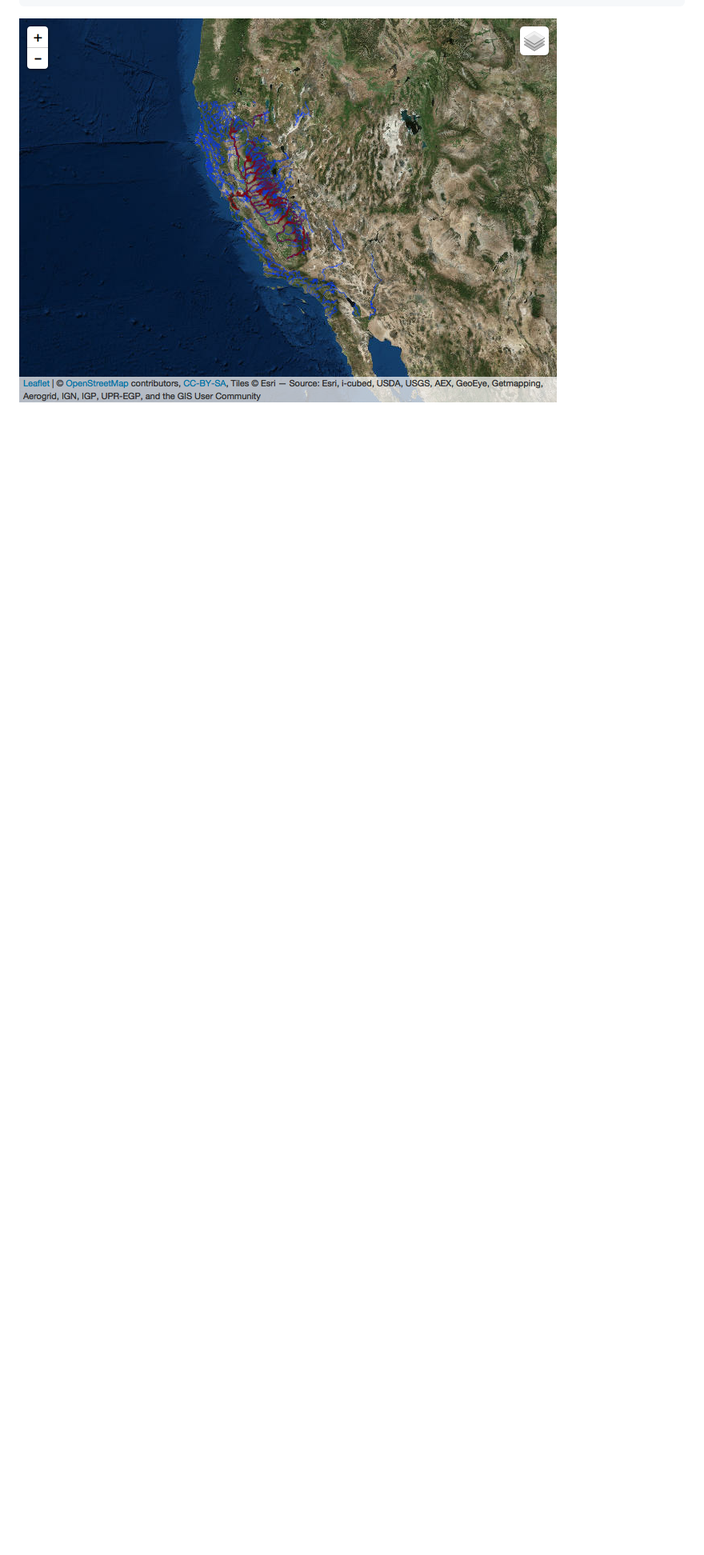
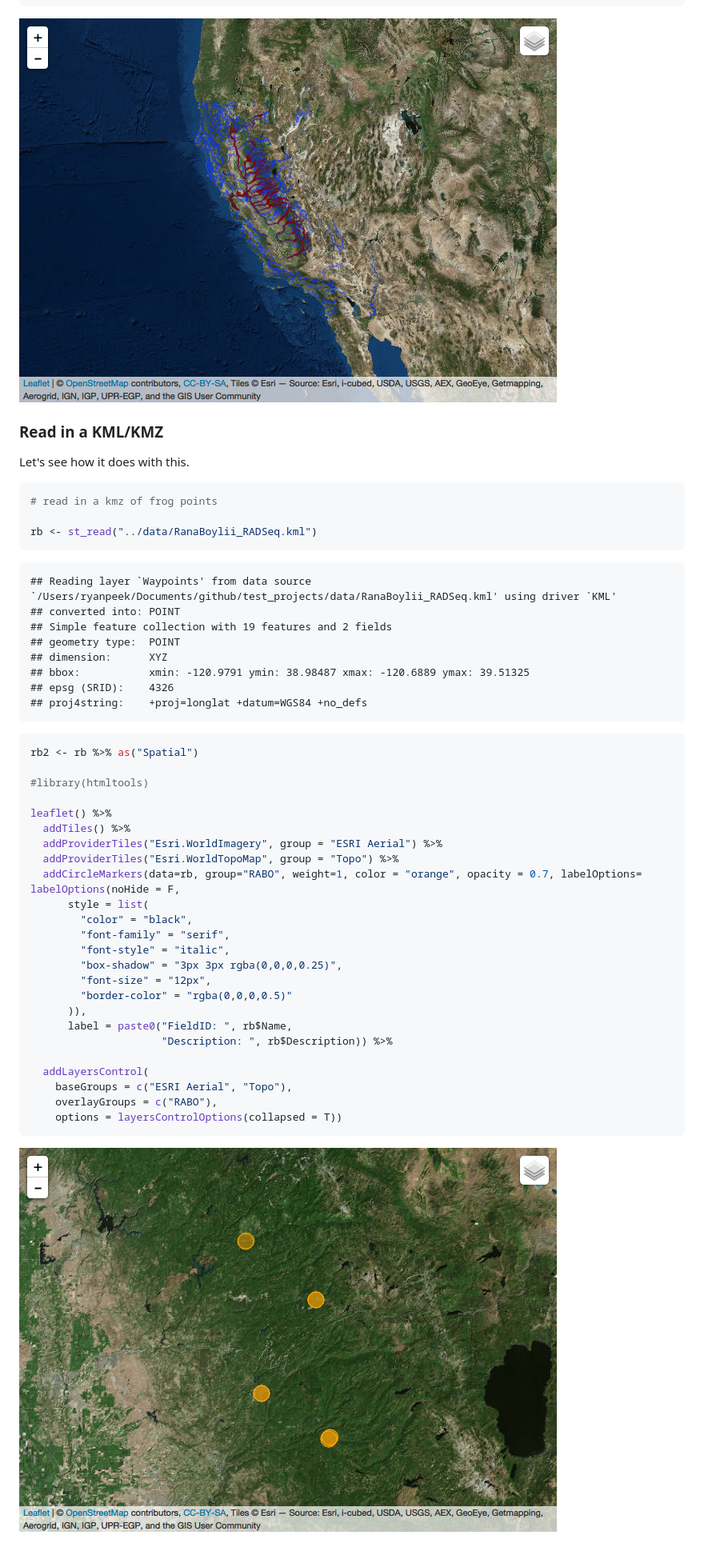
Before and after one commit to ryanpeek/test_projects, a Markdown page: docs/spatial_sf.md, the part around the change. Shown: that part at 80% size. Rendered like a GitHub page; pictures changed too: docs/spatial_sf_files/figure-markdown_github/readkml-1.png (added); blank space fills up the shorter version.

Commit message:
update the Rmd and md for sf package

````diff
--- a/docs/spatial_sf.md
+++ b/docs/spatial_sf.md
@@ -578,3 +578,51 @@ leaflet() %>%
 ```
 
 ![](spatial_sf_files/figure-markdown_github/makeleaflet-1.png)
+
+### Read in a KML/KMZ
+
+Let's see how it does with this.
+
+``` r
+# read in a kmz of frog points
+
+rb <- st_read("../data/RanaBoylii_RADSeq.kml")
+```
+
+    ## Reading layer `Waypoints' from data source `/Users/ryanpeek/Documents/github/test_projects/data/RanaBoylii_RADSeq.kml' using driver `KML'
+    ## converted into: POINT
+    ## Simple feature collection with 19 features and 2 fields
+    ## geometry type:  POINT
+    ## dimension:      XYZ
+    ## bbox:           xmin: -120.9791 ymin: 38.98487 xmax: -120.6889 ymax: 39.51325
+    ## epsg (SRID):    4326
+    ## proj4string:    +proj=longlat +datum=WGS84 +no_defs
+
+``` r
+rb2 <- rb %>% as("Spatial")
+
+#library(htmltools)
+
+leaflet() %>%
+  addTiles() %>%
+  addProviderTiles("Esri.WorldImagery", group = "ESRI Aerial") %>%
+  addProviderTiles("Esri.WorldTopoMap", group = "Topo") %>%
+  addCircleMarkers(data=rb, group="RABO", weight=1, color = "orange", opacity = 0.7, labelOptions= labelOptions(noHide = F,
+      style = list(
+        "color" = "black",
+        "font-family" = "serif",
+        "font-style" = "italic",
+        "box-shadow" = "3px 3px rgba(0,0,0,0.25)",
+        "font-size" = "12px",
+        "border-color" = "rgba(0,0,0,0.5)"
+      )),
+      label = paste0("FieldID: ", rb$Name,
+                     "Description: ", rb$Description)) %>%
+
+  addLayersControl(
+    baseGroups = c("ESRI Aerial", "Topo"),
+    overlayGroups = c("RABO"),
+    options = layersControlOptions(collapsed = T))
+```
+
+![](spatial_sf_files/figure-markdown_github/readkml-1.png)
````
Also changed, not shown: 1 other file.
